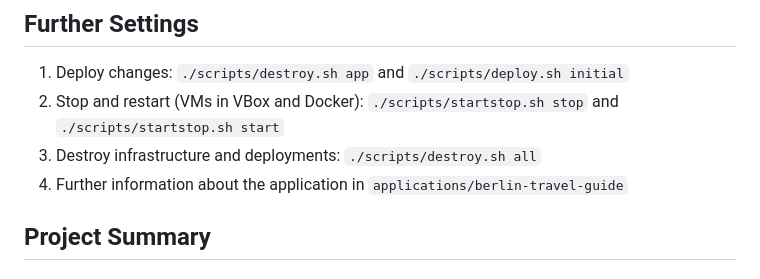
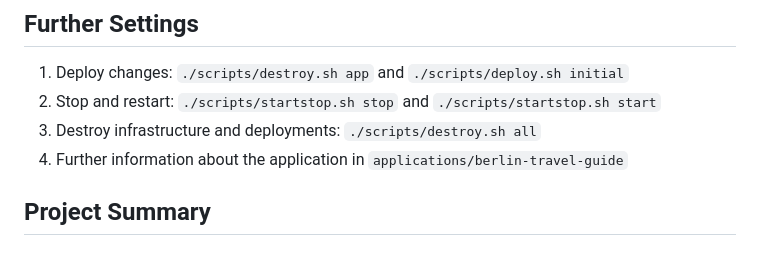
Before and after one commit to 2urbinator2/infra-k3s-lab, a Markdown page: README.md, the part around the change. GitHub-like rendering.

Commit message:
Smaller Changes

```diff
--- a/README.md
+++ b/README.md
@@ -21,9 +21,9 @@ This project deploys a simple Berlin Travel Guide consisting of two microservice
 
 ## Further Settings
 1. Deploy changes: `./scripts/destroy.sh app` and `./scripts/deploy.sh initial`
-1. Stop and restart (VMs in VBox and Docker): `./scripts/startstop.sh stop` and `./scripts/startstop.sh start`
-2. Destroy infrastructure and deployments: `./scripts/destroy.sh all`
-3. Further information about the application in `applications/berlin-travel-guide`
+2. Stop and restart: `./scripts/startstop.sh stop` and `./scripts/startstop.sh start`
+3. Destroy infrastructure and deployments: `./scripts/destroy.sh all`
+4. Further information about the application in `applications/berlin-travel-guide`
 
 ## Project Summary
 ### 1. Create VMs with Vagrantfile
```
